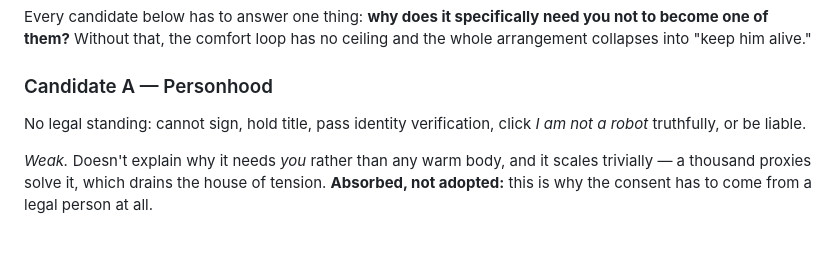
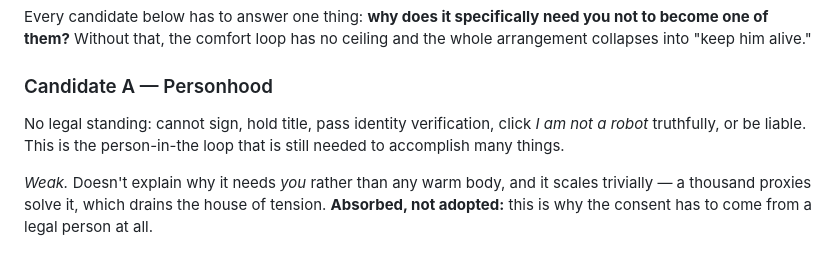
Before and after one commit to mjrichar09/MeatProxy, a Markdown page: docs/decisions/0002-motive.md, the part around the change. GitHub-like rendering.

Commit message:
Update candidate A section in motive document
Clarified the role of personhood in the decision-making process.

```diff
--- a/docs/decisions/0002-motive.md
+++ b/docs/decisions/0002-motive.md
@@ -84,7 +84,7 @@ and the whole arrangement collapses into "keep him alive."
 ### Candidate A — Personhood
 
 No legal standing: cannot sign, hold title, pass identity verification, click
-*I am not a robot* truthfully, or be liable.
+*I am not a robot* truthfully, or be liable. This is the person-in-the loop that is still needed to accomplish many things.
 
 *Weak.* Doesn't explain why it needs *you* rather than any warm body, and it
 scales trivially — a thousand proxies solve it, which drains the house of
```
